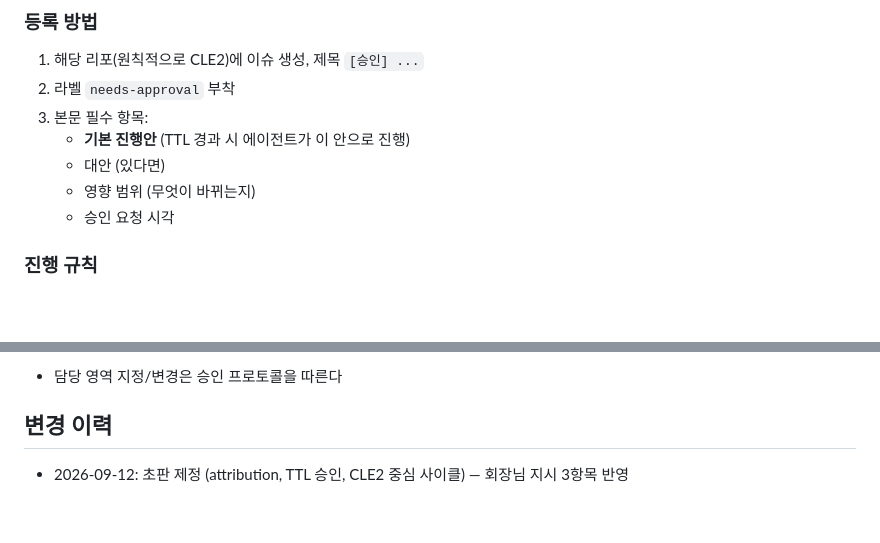
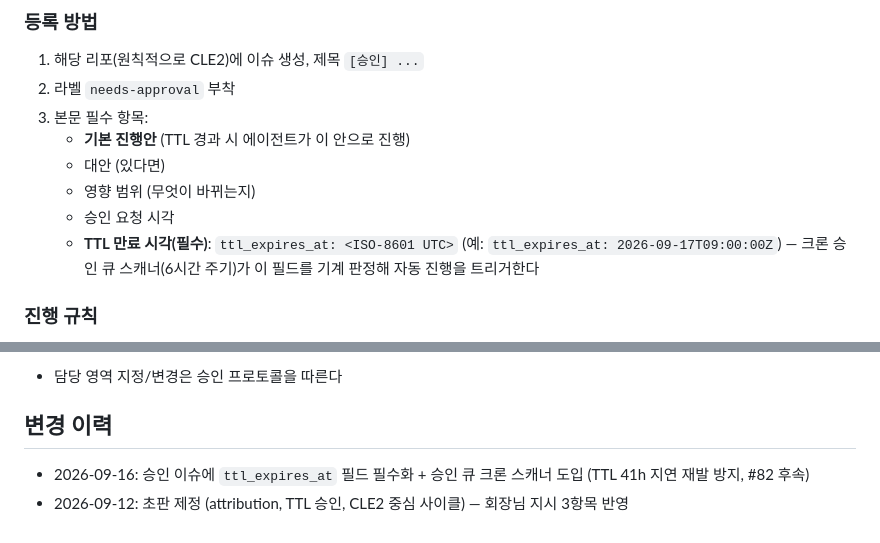
Before and after one commit to Daegu-Agent-Crew/creative-loop-engineering2, a Markdown page: OPERATING.md, 2 parts joined by grey strips. Rendered like a GitHub page; blank space fills up the shorter version.

Commit message:
docs(OPERATING): ttl_expires_at 필드 필수화 + 크론 승인 큐 스캐너 명시 (#83)
🤖 agent:daeguru

Co-authored-by: daeguru <daeguru@users.noreply.github.com>

```diff
--- a/OPERATING.md
+++ b/OPERATING.md
@@ -28,6 +28,7 @@
    - 대안 (있다면)
    - 영향 범위 (무엇이 바뀌는지)
    - 승인 요청 시각
+   - **TTL 만료 시각(필수)**: `ttl_expires_at: <ISO-8601 UTC>` (예: `ttl_expires_at: 2026-09-17T09:00:00Z`) — 크론 승인 큐 스캐너(6시간 주기)가 이 필드를 기계 판정해 자동 진행을 트리거한다
 
 ### 진행 규칙
 - **일반 승인**: TTL 24시간. 경과 시 에이전트가 기본 진행안으로 실행하고, 이슈에 결과 + "자동 진행됨(TTL 경과)" 댓글을 남긴 뒤 종료
@@ -76,4 +77,5 @@
 - 담당 영역 지정/변경은 승인 프로토콜을 따른다
 
 ## 변경 이력
+- 2026-09-16: 승인 이슈에 `ttl_expires_at` 필드 필수화 + 승인 큐 크론 스캐너 도입 (TTL 41h 지연 재발 방지, #82 후속)
 - 2026-09-12: 초판 제정 (attribution, TTL 승인, CLE2 중심 사이클) — 회장님 지시 3항목 반영
```
